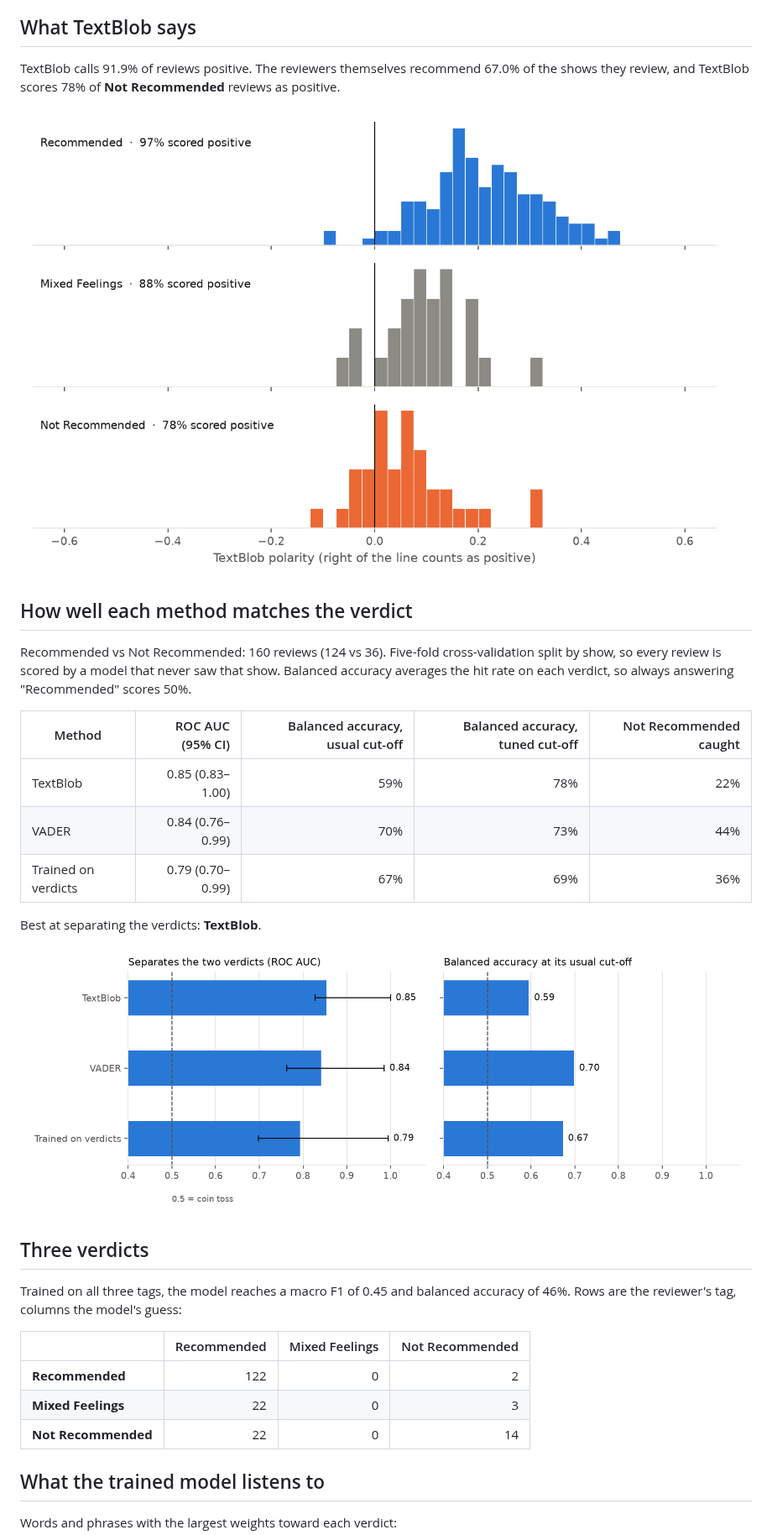
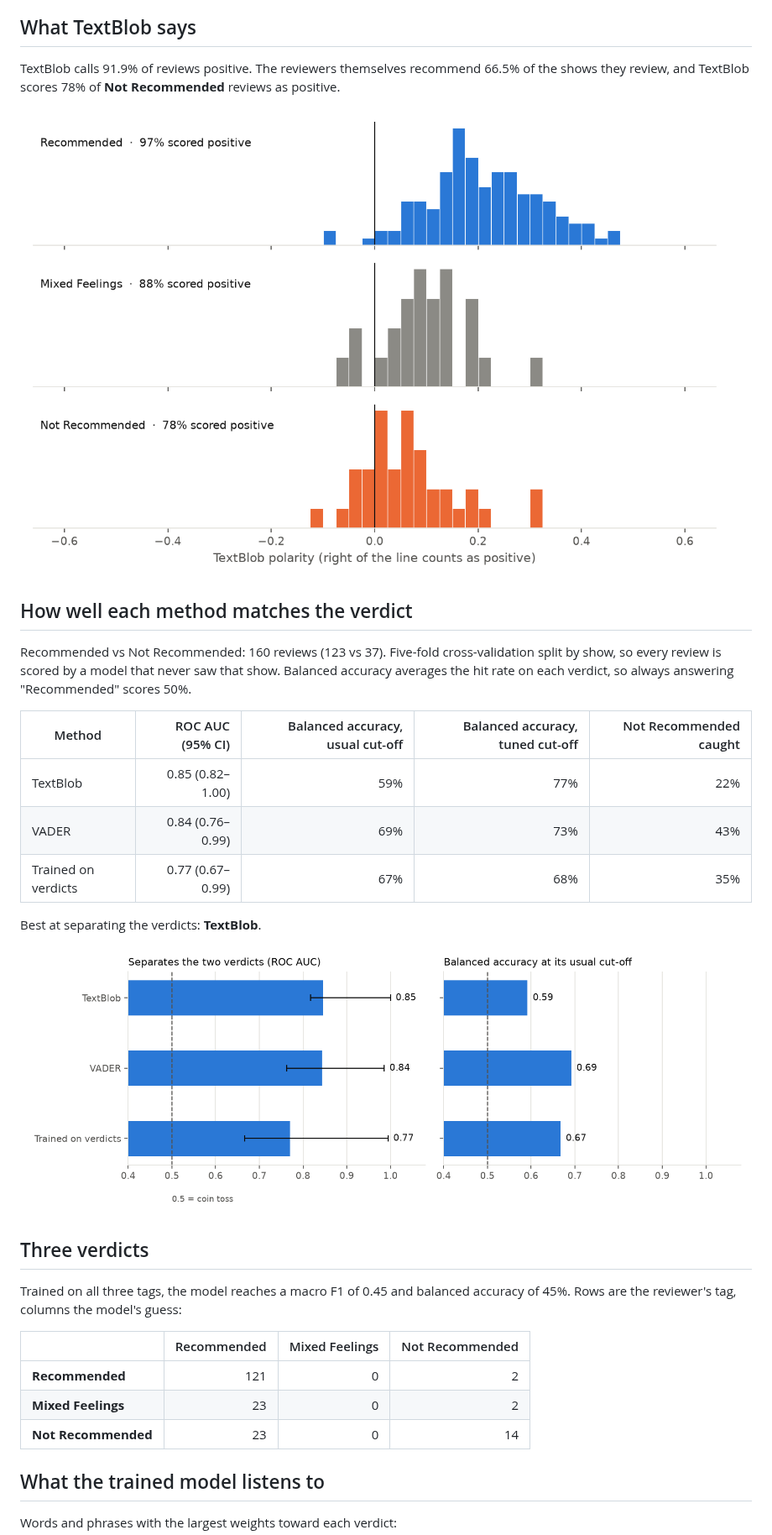
Before and after one commit to harsh-github007/Anime-Reviews-Sentimental-Analysis, a Markdown page: results/results.md, the part around one of its changes. Shown at 84% size. GitHub-like rendering; pictures changed too: results/figures/methods.png, results/figures/textblob_by_verdict.png.

```diff
--- a/results/results.md
+++ b/results/results.md
@@ -43,19 +43,19 @@ Reviews are a small, self-selected group: people who write a review often feel s
 
 ## What TextBlob says
 
-TextBlob calls 91.9% of reviews positive. The reviewers themselves recommend 67.0% of the shows they review, and TextBlob scores 78% of **Not Recommended** reviews as positive.
+TextBlob calls 91.9% of reviews positive. The reviewers themselves recommend 66.5% of the shows they review, and TextBlob scores 78% of **Not Recommended** reviews as positive.
 
 ![TextBlob polarity by verdict](figures/textblob_by_verdict.png)
 
 ## How well each method matches the verdict
 
-Recommended vs Not Recommended: 160 reviews (124 vs 36). Five-fold cross-validation split by show, so every review is scored by a model that never saw that show. Balanced accuracy averages the hit rate on each verdict, so always answering "Recommended" scores 50%.
+Recommended vs Not Recommended: 160 reviews (123 vs 37). Five-fold cross-validation split by show, so every review is scored by a model that never saw that show. Balanced accuracy averages the hit rate on each verdict, so always answering "Recommended" scores 50%.
 
 | Method | ROC AUC (95% CI) | Balanced accuracy, usual cut-off | Balanced accuracy, tuned cut-off | Not Recommended caught |
 | --- | ---: | ---: | ---: | ---: |
-| TextBlob | 0.85 (0.83–1.00) | 59% | 78% | 22% |
-| VADER | 0.84 (0.76–0.99) | 70% | 73% | 44% |
-| Trained on verdicts | 0.79 (0.70–0.99) | 67% | 69% | 36% |
+| TextBlob | 0.85 (0.82–1.00) | 59% | 77% | 22% |
+| VADER | 0.84 (0.76–0.99) | 69% | 73% | 43% |
+| Trained on verdicts | 0.77 (0.67–0.99) | 67% | 68% | 35% |
 
 Best at separating the verdicts: **TextBlob**.
 
@@ -63,13 +63,13 @@ Best at separating the verdicts: **TextBlob**.
 
 ## Three verdicts
 
-Trained on all three tags, the model reaches a macro F1 of 0.45 and balanced accuracy of 46%. Rows are the reviewer's tag, columns the model's guess:
+Trained on all three tags, the model reaches a macro F1 of 0.45 and balanced accuracy of 45%. Rows are the reviewer's tag, columns the model's guess:
 
 | | Recommended | Mixed Feelings | Not Recommended |
 | --- | ---: | ---: | ---: |
-| **Recommended** | 122 | 0 | 2 |
-| **Mixed Feelings** | 22 | 0 | 3 |
-| **Not Recommended** | 22 | 0 | 14 |
+| **Recommended** | 121 | 0 | 2 |
+| **Mixed Feelings** | 23 | 0 | 2 |
+| **Not Recommended** | 23 | 0 | 14 |
 
 ## What the trained model listens to
 
```
Also changed, not shown: other parts of results/results.md (+7 -7 lines), 4 other files.
